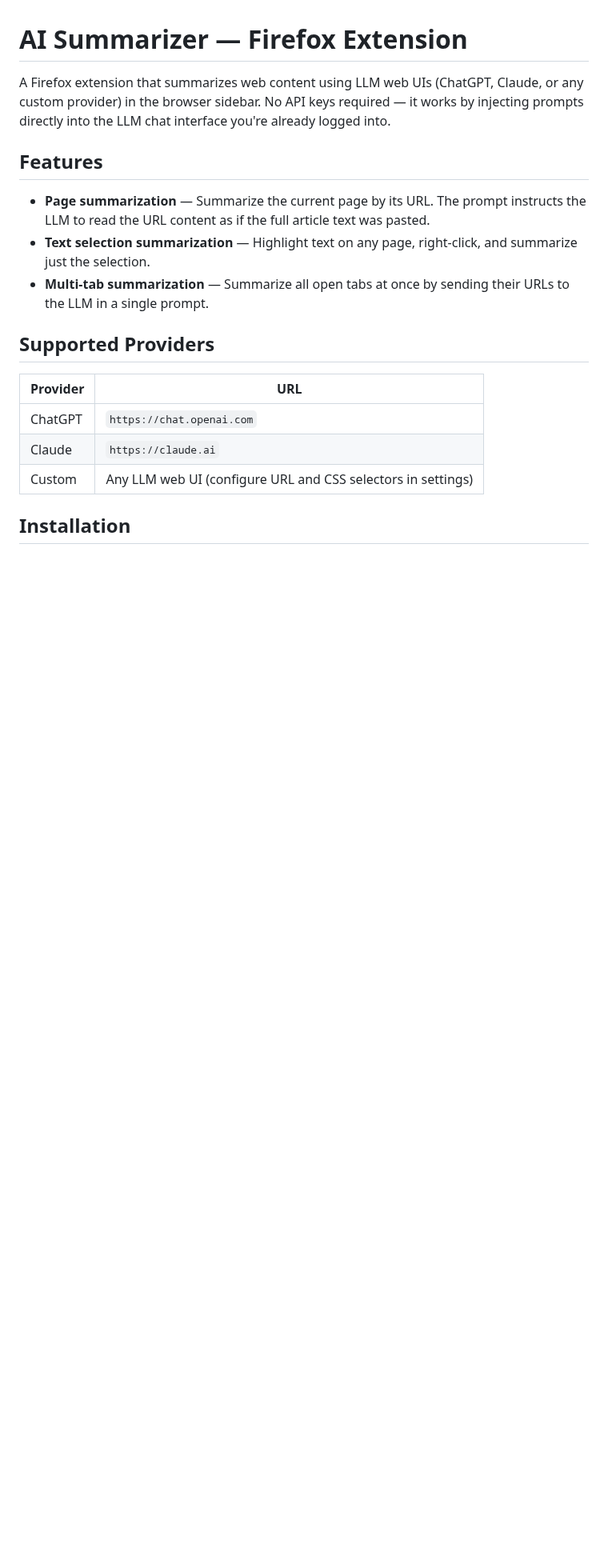
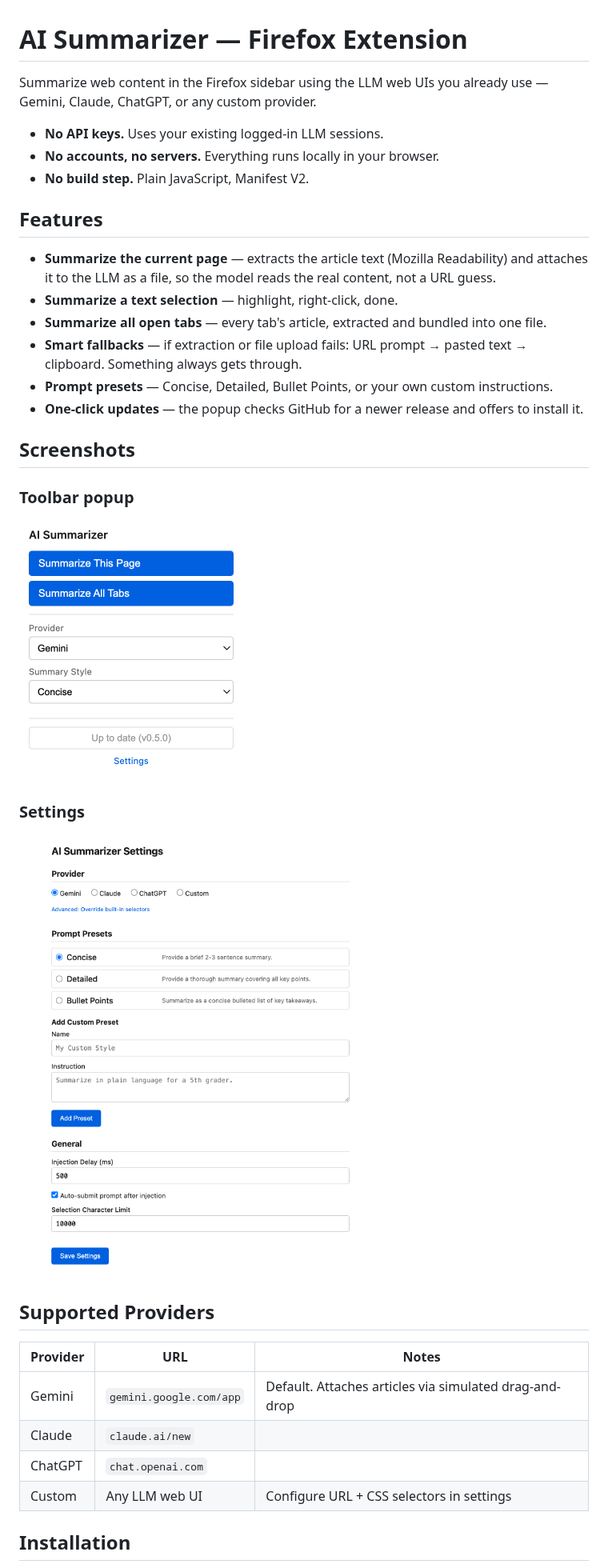
Before and after one commit to unknownbreaker/firefox-ai-summarizer, a Markdown page: README.md, the part around one of its changes. Shown at 80% size. GitHub-like rendering; pictures changed too: docs/screenshots/popup.png (added), docs/screenshots/settings.png (added); blank space fills up the shorter version.

```diff
--- a/README.md
+++ b/README.md
@@ -1,20 +1,38 @@
 # AI Summarizer — Firefox Extension
 
-A Firefox extension that summarizes web content using LLM web UIs (ChatGPT, Claude, or any custom provider) in the browser sidebar. No API keys required — it works by injecting prompts directly into the LLM chat interface you're already logged into.
+Summarize web content in the Firefox sidebar using the LLM web UIs you already use — Gemini, Claude, ChatGPT, or any custom provider.
+
+- **No API keys.** Uses your existing logged-in LLM sessions.
+- **No accounts, no servers.** Everything runs locally in your browser.
+- **No build step.** Plain JavaScript, Manifest V2.
 
 ## Features
 
-- **Page summarization** — Summarize the current page by its URL. The prompt instructs the LLM to read the URL content as if the full article text was pasted.
-- **Text selection summarization** — Highlight text on any page, right-click, and summarize just the selection.
-- **Multi-tab summarization** — Summarize all open tabs at once by sending their URLs to the LLM in a single prompt.
+- **Summarize the current page** — extracts the article text (Mozilla Readability) and attaches it to the LLM as a file, so the model reads the real content, not a URL guess.
+- **Summarize a text selection** — highlight, right-click, done.
+- **Summarize all open tabs** — every tab's article, extracted and bundled into one file.
+- **Smart fallbacks** — if extraction or file upload fails: URL prompt → pasted text → clipboard. Something always gets through.
+- **Prompt presets** — Concise, Detailed, Bullet Points, or your own custom instructions.
+- **One-click updates** — the popup checks GitHub for a newer release and offers to install it.
+
+## Screenshots
+
+### Toolbar popup
+
+<img src="docs/screenshots/popup.png" width="280" alt="Toolbar popup with summarize buttons, provider and style dropdowns, and update button">
+
+### Settings
+
+<img src="docs/screenshots/settings.png" width="620" alt="Settings page with provider selection, prompt presets, and general options">
 
 ## Supported Providers
 
-| Provider | URL |
-|----------|-----|
-| ChatGPT  | `https://chat.openai.com` |
-| Claude   | `https://claude.ai` |
-| Custom   | Any LLM web UI (configure URL and CSS selectors in settings) |
+| Provider | URL | Notes |
+|----------|-----|-------|
+| Gemini | `gemini.google.com/app` | Default. Attaches articles via simulated drag-and-drop |
+| Claude | `claude.ai/new` | |
+| ChatGPT | `chat.openai.com` | |
+| Custom | Any LLM web UI | Configure URL + CSS selectors in settings |
 
 ## Installation
 
```
Also changed, not shown: other parts of README.md (+50 -55 lines).
